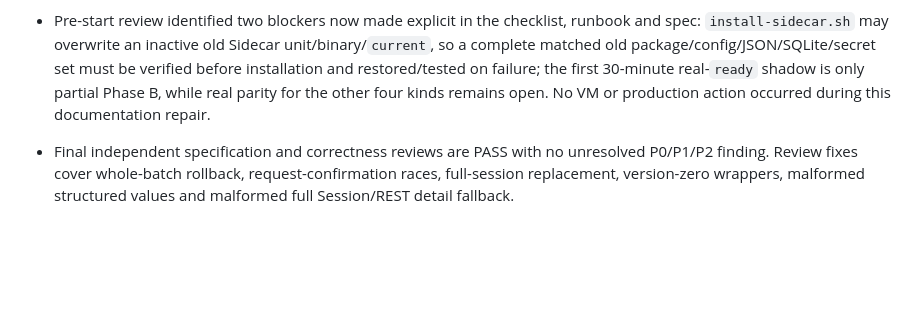
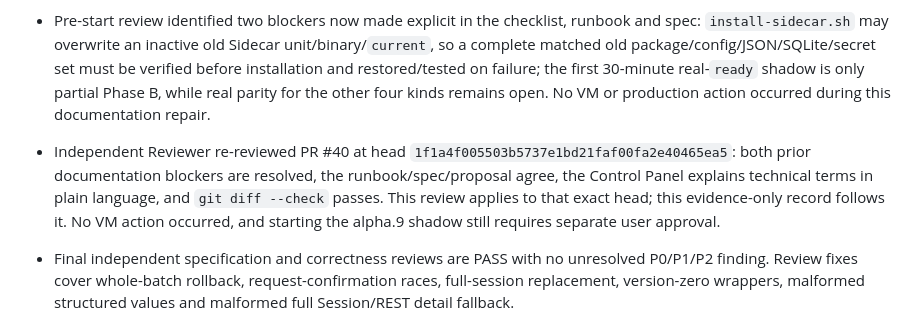
Before and after one commit to creeep123/hapi-companion, a Markdown page: .scratch/v0.6-official-hapi-sidecar/001-design-and-implementation.md, the part around the change. Rendered like a GitHub page; blank space fills up the shorter version.

Commit message:
docs: record alpha.9 shadow prestart review

```diff
--- a/.scratch/v0.6-official-hapi-sidecar/001-design-and-implementation.md
+++ b/.scratch/v0.6-official-hapi-sidecar/001-design-and-implementation.md
@@ -51,6 +51,7 @@ The product owner accepts that after an official SSE replay gap, a ready/task ev
 - Local alpha.9 gates pass: 178 Relay tests, TypeScript, 75 Mac tests, Linux x64 compile and self-contained bundle smoke; the official HAPI gate passes 116 upstream tests plus the real auth/catalog/SSE handshake. Local archive SHA-256 is `7f4581cf9e2931cfaa52c4fa41b7a459e5c10b32e5401b4dd0c12c6f6ebba90f`; binary SHA-256 is `64e60d9cec5bb740aaa93792afb72358d9905a2a1ec35180748ba2344b39eb33`. These hashes identify the reviewed local package and are not deployment evidence.
 - A later rebuild retained the same alpha.9 executable hash but changed tar metadata and therefore the archive hash. The exact archive reserved for a future VM shadow is frozen locally at `ad2fca710ff82c21dc1495c43435e0e007f7ea54f2b3045cb644f379245fa543`; verify those bytes at the VM before use. The [pre-start checklist](../../docs/deployments/V0_6_ALPHA9_SHADOW_PRESTART_CHECKLIST.md) remains entirely unexecuted on the VM and requires separate approval.
 - Pre-start review identified two blockers now made explicit in the checklist, runbook and spec: `install-sidecar.sh` may overwrite an inactive old Sidecar unit/binary/`current`, so a complete matched old package/config/JSON/SQLite/secret set must be verified before installation and restored/tested on failure; the first 30-minute real-`ready` shadow is only partial Phase B, while real parity for the other four kinds remains open. No VM or production action occurred during this documentation repair.
+- Independent Reviewer re-reviewed PR #40 at head `1f1a4f005503b5737e1bd21faf00fa2e40465ea5`: both prior documentation blockers are resolved, the runbook/spec/proposal agree, the Control Panel explains technical terms in plain language, and `git diff --check` passes. This review applies to that exact head; this evidence-only record follows it. No VM action occurred, and starting the alpha.9 shadow still requires separate user approval.
 - Final independent specification and correctness reviews are PASS with no unresolved P0/P1/P2 finding. Review fixes cover whole-batch rollback, request-confirmation races, full-session replacement, version-zero wrappers, malformed structured values and malformed full Session/REST detail fallback.
 - Reviewable integration is [PR #40](https://github.com/creeep123/hapi-companion/pull/40), built from immutable implementation commit `f6386c23fcbb8366533a79e65a023cf29482bd7c`. The PR is mergeable against canonical `main`; production and the stopped private shadow remain unchanged pending explicit authorization.
 
```
